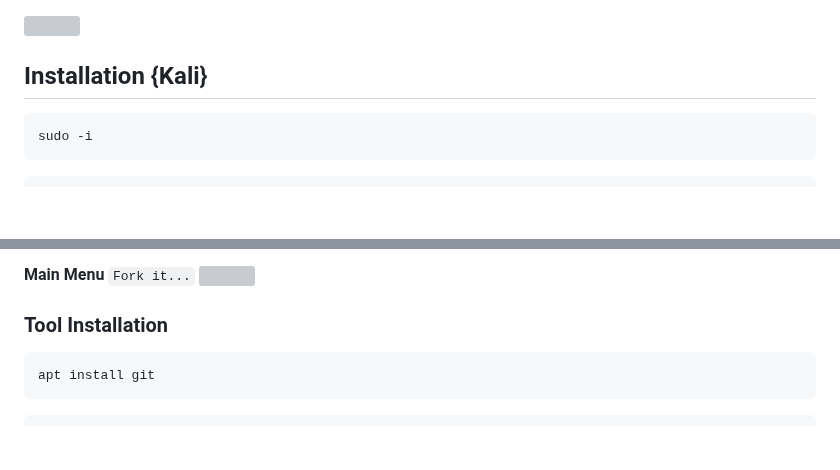
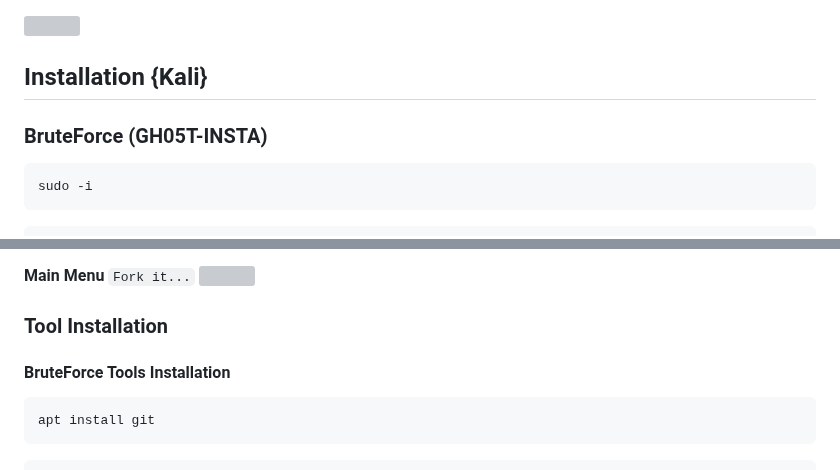
Before and after one commit to GH05T-HUNTER5/GH05T-INSTA, a Markdown page: README.md, 2 parts joined by grey strips. Rendered like a GitHub page; blank space fills up the shorter version; grey boxes are pictures that could not be loaded.

````diff
--- a/README.md
+++ b/README.md
@@ -1,6 +1,7 @@
 <img src="https://media.tenor.com/qMER41oNWx8AAAAC/youve-been-hacked-gregory-brown.gif">
 
 ## Installation {Kali}
+### BruteForce (GH05T-INSTA)
 
 ```
 sudo -i
@@ -32,7 +33,7 @@ gh05t
 <img src="https://f.top4top.io/p_2591gdccl0.jpg">
 
 ### Tool Installation
-
+#### BruteForce Tools Installation
 ```
 apt install git
 ```
````
